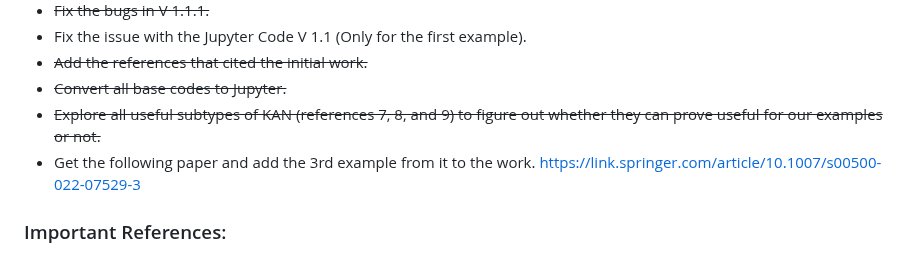
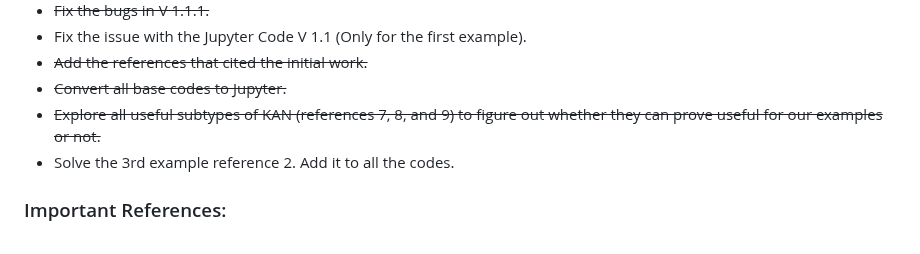
Before and after one commit to IAmFarrokhnejad/Differential-Equation-Function-Approximation-Using-KAN, a Markdown page: README.md, the part around the change. Drawn GitHub-style.

```diff
--- a/README.md
+++ b/README.md
@@ -8,7 +8,7 @@
 - ~~Add the references that cited the initial work.~~
 - ~~Convert all base codes to Jupyter.~~
 - ~~Explore all useful subtypes of KAN (references 7, 8, and 9) to figure out whether they can prove useful for our examples or not.~~
-- Get the following paper and add the 3rd example from it to the work. https://link.springer.com/article/10.1007/s00500-022-07529-3
+- Solve the 3rd example reference 2. Add it to all the codes.
 
 
 ### Important References:
```
